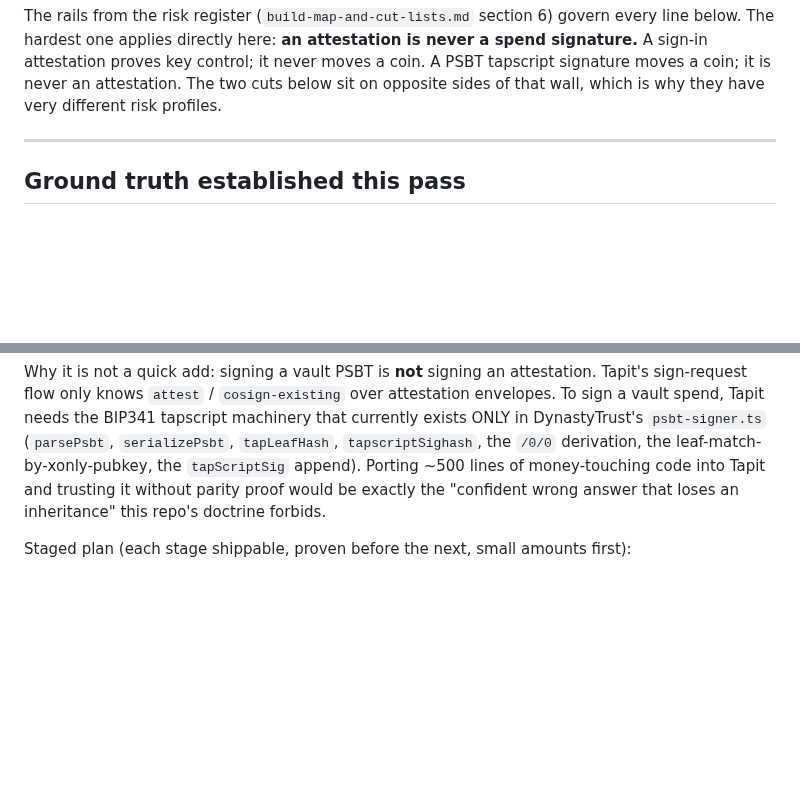
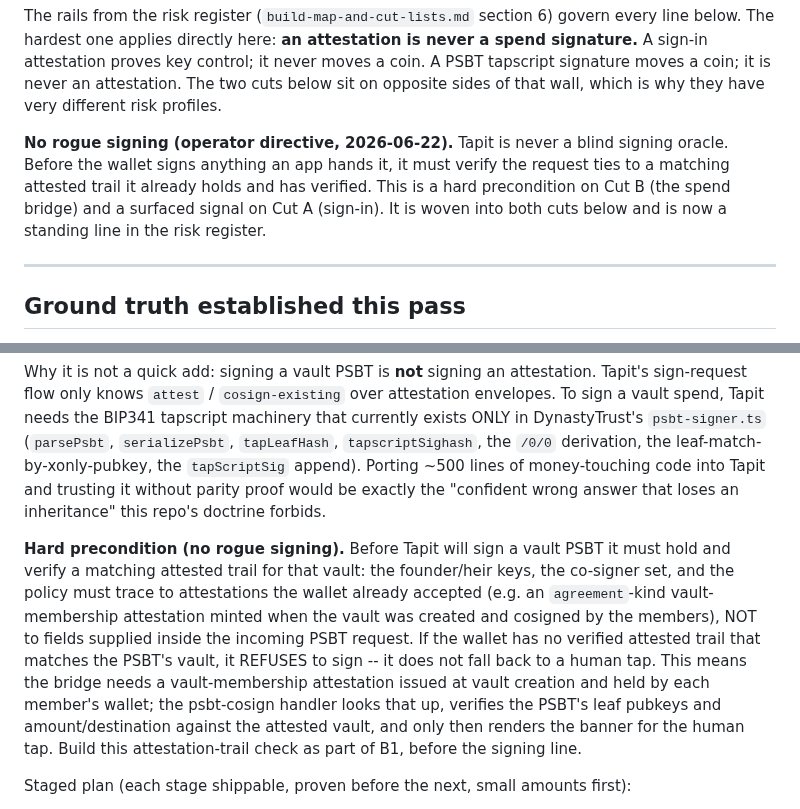
Before and after one commit to stackingunderpressure/Dynastytrust, a Markdown page: docs/integration-phase1-signin-and-bridge.md, 2 parts joined by grey strips. Drawn GitHub-style; blank space fills up the shorter version.

```diff
--- a/docs/integration-phase1-signin-and-bridge.md
+++ b/docs/integration-phase1-signin-and-bridge.md
@@ -14,6 +14,13 @@ never a spend signature.** A sign-in attestation proves key control; it never
 moves a coin. A PSBT tapscript signature moves a coin; it is never an
 attestation. The two cuts below sit on opposite sides of that wall, which is
 why they have very different risk profiles.
+
+**No rogue signing (operator directive, 2026-06-22).** Tapit is never a blind
+signing oracle. Before the wallet signs anything an app hands it, it must verify
+the request ties to a matching attested trail it already holds and has verified.
+This is a hard precondition on Cut B (the spend bridge) and a surfaced signal on
+Cut A (sign-in). It is woven into both cuts below and is now a standing line in
+the risk register.
 
 ---
 
@@ -127,6 +134,19 @@ tapscript machinery that currently exists ONLY in DynastyTrust's
 trusting it without parity proof would be exactly the "confident wrong answer
 that loses an inheritance" this repo's doctrine forbids.
 
+**Hard precondition (no rogue signing).** Before Tapit will sign a vault PSBT it
+must hold and verify a matching attested trail for that vault: the founder/heir
+keys, the co-signer set, and the policy must trace to attestations the wallet
+already accepted (e.g. an `agreement`-kind vault-membership attestation minted
+when the vault was created and cosigned by the members), NOT to fields supplied
+inside the incoming PSBT request. If the wallet has no verified attested trail
+that matches the PSBT's vault, it REFUSES to sign -- it does not fall back to a
+human tap. This means the bridge needs a vault-membership attestation issued at
+vault creation and held by each member's wallet; the psbt-cosign handler looks
+that up, verifies the PSBT's leaf pubkeys and amount/destination against the
+attested vault, and only then renders the banner for the human tap. Build this
+attestation-trail check as part of B1, before the signing line.
+
 Staged plan (each stage shippable, proven before the next, small amounts first):
 
 - **B0 -- Shared signer module + parity test (do this FIRST, no UI).** Extract
```
Also changed, not shown: docs/build-map-and-cut-lists.md (+13 -0 lines).
